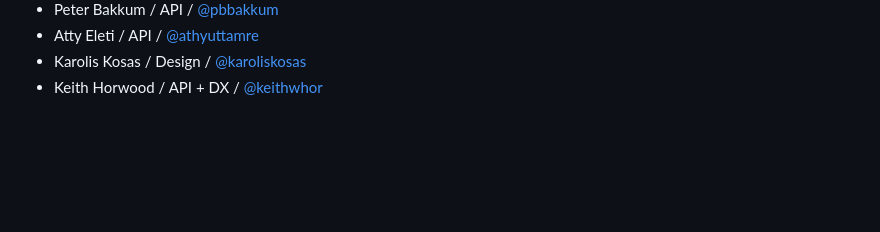
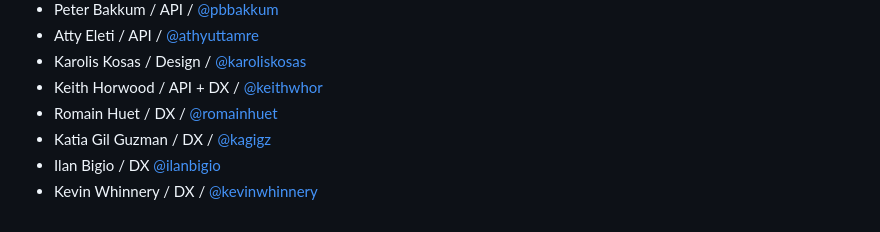
Before and after one commit to openai/openai-realtime-console, a Markdown page: README.md, the part around the change. Rendered like a GitHub page; blank space fills up the shorter version.

Commit message:
add acknowledgements

```diff
--- a/README.md
+++ b/README.md
@@ -352,3 +352,7 @@ You can also reach out and let us know what you think directly!
 - Atty Eleti / API / [@athyuttamre](https://x.com/athyuttamre)
 - Karolis Kosas / Design / [@karoliskosas](https://x.com/karoliskosas)
 - Keith Horwood / API + DX / [@keithwhor](https://x.com/keithwhor)
+- Romain Huet / DX / [@romainhuet](https://x.com/romainhuet)
+- Katia Gil Guzman / DX / [@kagigz](https://x.com/kagigz)
+- Ilan Bigio / DX [@ilanbigio](https://x.com/ilanbigio)
+- Kevin Whinnery / DX / [@kevinwhinnery](https://x.com/kevinwhinnery)
```
